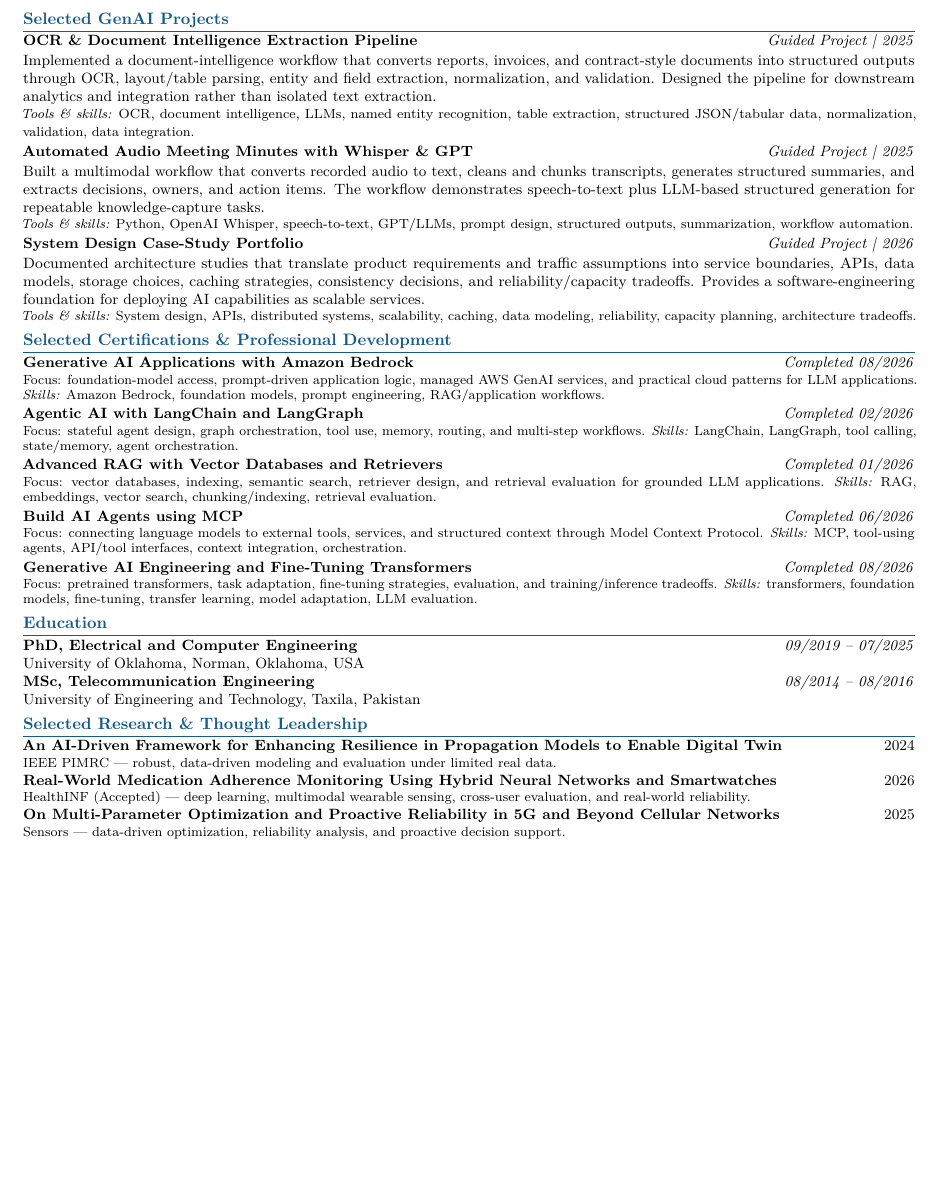
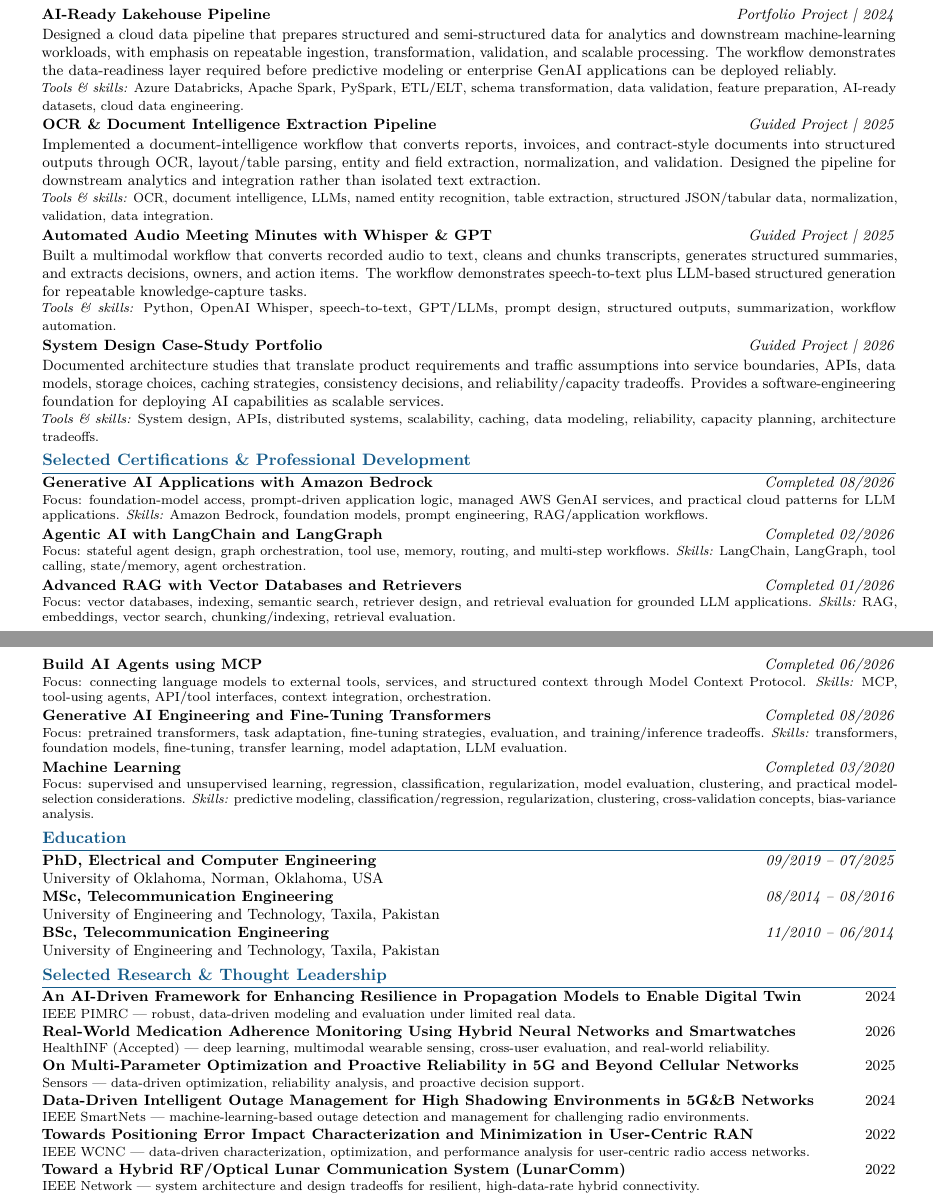
Before and after one commit to WaseemRaza844/portfolio, a LaTeX CV (resume/tailored/infosys-genai-engineer-154451BR/Waseem_Raza_INFOSYS_GENAI_154451BR.tex): part of page 3 of 3 before the commit and two parts of pages 2 and 3 of 3 after it, the two joined at a grey line, cut at the place of the change, the shorter picture padded with empty space. Compiled offline with pdfLaTeX.

Commit message:
Rebalance Infosys tailored resume layout and content

```diff
--- a/resume/tailored/infosys-genai-engineer-154451BR/Waseem_Raza_INFOSYS_GENAI_154451BR.tex
+++ b/resume/tailored/infosys-genai-engineer-154451BR/Waseem_Raza_INFOSYS_GENAI_154451BR.tex
@@ -1,7 +1,7 @@
 % Tailored from the reusable Waseem_Raza_GENAI resume for Infosys requisition 154451BR.
 % Target: Gen AI Engineer / Data Science Consultant 2.
 \documentclass[9pt,letterpaper]{extarticle}
-\usepackage[margin=0.52in]{geometry}
+\usepackage[left=0.68in,right=0.68in,top=0.45in,bottom=0.45in]{geometry}
 \usepackage[T1]{fontenc}
 \input{glyphtounicode}
 \pdfgentounicode=1
@@ -108,8 +107,11 @@ Built retrieval workflows covering document processing, chunking, embeddings, ve
 Implemented foundation-model prompting, knowledge-base retrieval, RAG integration, model-customization exercises, workflow automation, and intelligent-agent patterns on Amazon Bedrock. Explored cloud-hosted GenAI application patterns with managed model access and retrieval-backed grounding.\\[-1pt]
 {\small\textit{Tools \& skills:} Amazon Bedrock, foundation models, RAG, knowledge bases, LangChain, AI agents, prompt engineering, AWS GenAI services.}
 
-\newpage
-\section{Selected GenAI Projects}
+
+\project{AI-Ready Lakehouse Pipeline}{Portfolio Project}{2024}
+Designed a cloud data pipeline that prepares structured and semi-structured data for analytics and downstream machine-learning workloads, with emphasis on repeatable ingestion, transformation, validation, and scalable processing. The workflow demonstrates the data-readiness layer required before predictive modeling or enterprise GenAI applications can be deployed reliably.\\[-1pt]
+{\small\textit{Tools \& skills:} Azure Databricks, Apache Spark, PySpark, ETL/ELT, schema transformation, data validation, feature preparation, AI-ready datasets, cloud data engineering.}
+
 \project{OCR \& Document Intelligence Extraction Pipeline}{Guided Project}{2025}
 Implemented a document-intelligence workflow that converts reports, invoices, and contract-style documents into structured outputs through OCR, layout/table parsing, entity and field extraction, normalization, and validation. Designed the pipeline for downstream analytics and integration rather than isolated text extraction.\\[-1pt]
 {\small\textit{Tools \& skills:} OCR, document intelligence, LLMs, named entity recognition, table extraction, structured JSON/tabular data, normalization, validation, data integration.}
@@ -129,10 +131,15 @@ Documented architecture studies that translate product requirements and traffic
 \cert{\href{https://www.coursera.org/account/accomplishments/verify/QWAQ3NL4TGSZ}{Build AI Agents using MCP}}{Completed 06/2026}{Focus: connecting language models to external tools, services, and structured context through Model Context Protocol. \textit{Skills:} MCP, tool-using agents, API/tool interfaces, context integration, orchestration.}
 \cert{\href{https://www.coursera.org/account/accomplishments/verify/SG4GDJ4CLPVL}{Generative AI Engineering and Fine-Tuning Transformers}}{Completed 08/2026}{Focus: pretrained transformers, task adaptation, fine-tuning strategies, evaluation, and training/inference tradeoffs. \textit{Skills:} transformers, foundation models, fine-tuning, transfer learning, model adaptation, LLM evaluation.}
 
+\cert{\href{https://www.coursera.org/account/accomplishments/verify/VU3Y5TBLVLZT}{Machine Learning}}{Completed 03/2020}{Focus: supervised and unsupervised learning, regression, classification, regularization, model evaluation, clustering, and practical model-selection considerations. \textit{Skills:} predictive modeling, classification/regression, regularization, clustering, cross-validation concepts, bias-variance analysis.}
+
 \section{Education}
 \textbf{PhD, Electrical and Computer Engineering}\hfill\textit{09/2019 -- 07/2025}\\
 University of Oklahoma, Norman, Oklahoma, USA\\
 \textbf{MSc, Telecommunication Engineering}\hfill\textit{08/2014 -- 08/2016}\\
+University of Engineering and Technology, Taxila, Pakistan
+\\
+\textbf{BSc, Telecommunication Engineering}\hfill\textit{11/2010 -- 06/2014}\\
 University of Engineering and Technology, Taxila, Pakistan
 
 \section{Selected Research \& Thought Leadership}
@@ -142,5 +149,12 @@ University of Engineering and Technology, Taxila, Pakistan
 {\small HealthINF (Accepted) --- deep learning, multimodal wearable sensing, cross-user evaluation, and real-world reliability.}\\
 \textbf{\href{https://doi.org/10.3390/s25247651}{On Multi-Parameter Optimization and Proactive Reliability in 5G and Beyond Cellular Networks}}\hfill 2025\\[-1pt]
 {\small Sensors --- data-driven optimization, reliability analysis, and proactive decision support.}
+\\
+\textbf{Data-Driven Intelligent Outage Management for High Shadowing Environments in 5G\&B Networks}\hfill 2024\\[-1pt]
+{\small IEEE SmartNets --- machine-learning-based outage detection and management for challenging radio environments.}\\
+\textbf{Towards Positioning Error Impact Characterization and Minimization in User-Centric RAN}\hfill 2022\\[-1pt]
+{\small IEEE WCNC --- data-driven characterization, optimization, and performance analysis for user-centric radio access networks.}\\
+\textbf{\href{https://arxiv.org/abs/2203.15899}{Toward a Hybrid RF/Optical Lunar Communication System (LunarComm)}}\hfill 2022\\[-1pt]
+{\small IEEE Network --- system architecture and design tradeoffs for resilient, high-data-rate hybrid connectivity.}
 
 \end{document}
```
Also changed, not shown: resume/tailored/infosys-genai-engineer-154451BR/Waseem_Raza_INFOSYS_GENAI_154451BR.tex (1 more changed lines).
